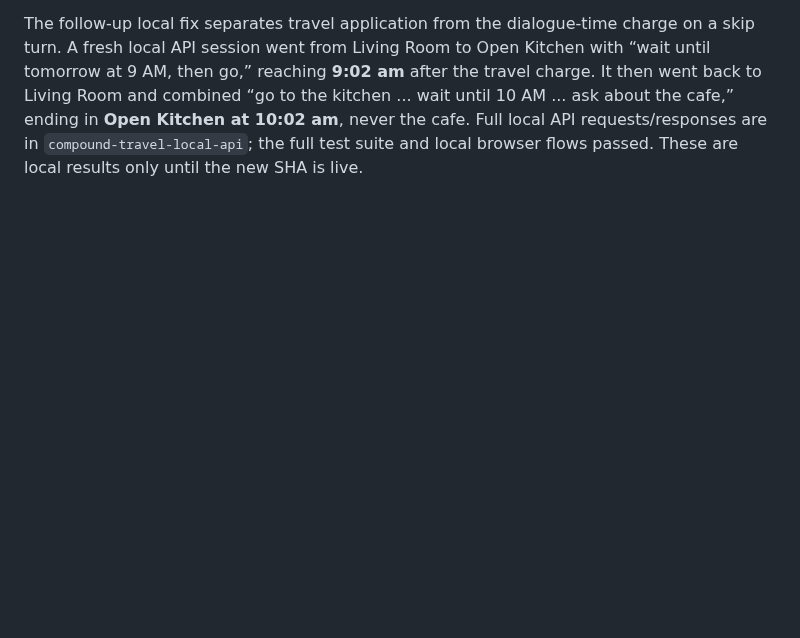
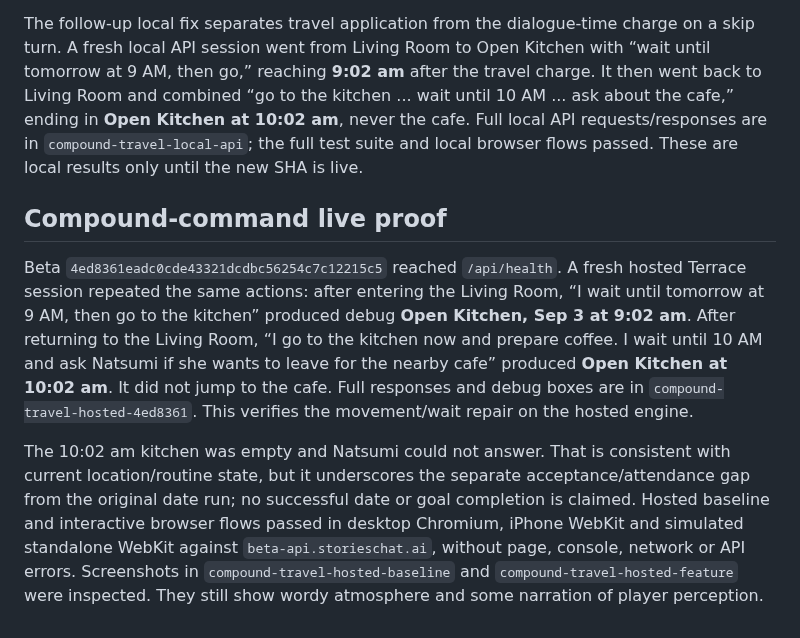
Before and after one commit to flyingabove/mvp_chat, a Markdown page: documentation/reference/SOCIAL_V2_BETA_REPLAY_2026_09_27.md, the part around the change. GitHub-like rendering; blank space fills up the shorter version.

Commit message:
docs(playtest): record live compound-command repair
WHY: the beta replay and skill gate require exact hosted proof, and the broader checklist must distinguish a fixed command slice from the still-missing date.

WHAT: record 4ed8361 health, fresh 9:02 and 10:02 kitchen state, three hosted browser modes, raw evidence location and remaining attendance/agency gaps in the indexed play report, BL-30 and active checklist.

SIDE EFFECTS: documentation only; no runtime behavior changes.

```diff
--- a/documentation/reference/SOCIAL_V2_BETA_REPLAY_2026_09_27.md
+++ b/documentation/reference/SOCIAL_V2_BETA_REPLAY_2026_09_27.md
@@ -47,3 +47,9 @@ Beta `024bcef093372a14d2b60f18c30b646b561db0b2` reached `/api/health`. In a fres
 In a separate fresh IU session on the same build, Mira explicitly denied mentioning security footage and asked whether IU heard her do so. IU answered that she had not heard about footage and added that she might be mixing up the source. This focused hosted response, saved as `iu-t02.json`, is consistent with the expanded source guard. It does not establish that all paraphrased or third-person attributions are safe.
 
 The follow-up local fix separates travel application from the dialogue-time charge on a skip turn. A fresh local API session went from Living Room to Open Kitchen with “wait until tomorrow at 9 AM, then go,” reaching **9:02 am** after the travel charge. It then went back to Living Room and combined “go to the kitchen ... wait until 10 AM ... ask about the cafe,” ending in **Open Kitchen at 10:02 am**, never the cafe. Full local API requests/responses are in `compound-travel-local-api`; the full test suite and local browser flows passed. These are local results only until the new SHA is live.
+
+## Compound-command live proof
+
+Beta `4ed8361eadc0cde43321dcdbc56254c7c12215c5` reached `/api/health`. A fresh hosted Terrace session repeated the same actions: after entering the Living Room, “I wait until tomorrow at 9 AM, then go to the kitchen” produced debug **Open Kitchen, Sep 3 at 9:02 am**. After returning to the Living Room, “I go to the kitchen now and prepare coffee. I wait until 10 AM and ask Natsumi if she wants to leave for the nearby cafe” produced **Open Kitchen at 10:02 am**. It did not jump to the cafe. Full responses and debug boxes are in `compound-travel-hosted-4ed8361`. This verifies the movement/wait repair on the hosted engine.
+
+The 10:02 am kitchen was empty and Natsumi could not answer. That is consistent with current location/routine state, but it underscores the separate acceptance/attendance gap from the original date run; no successful date or goal completion is claimed. Hosted baseline and interactive browser flows passed in desktop Chromium, iPhone WebKit and simulated standalone WebKit against `beta-api.storieschat.ai`, without page, console, network or API errors. Screenshots in `compound-travel-hosted-baseline` and `compound-travel-hosted-feature` were inspected. They still show wordy atmosphere and some narration of player perception.
```
Also changed, not shown: documentation/backlog/BL-30-live-narrative-clock-divergence.md (+2 -0 lines), documentation/plans_scratch/TASKS_INTERMEDIATE.md (+2 -0 lines).
